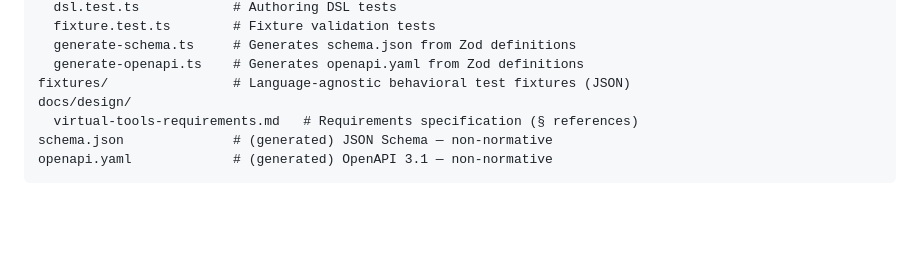
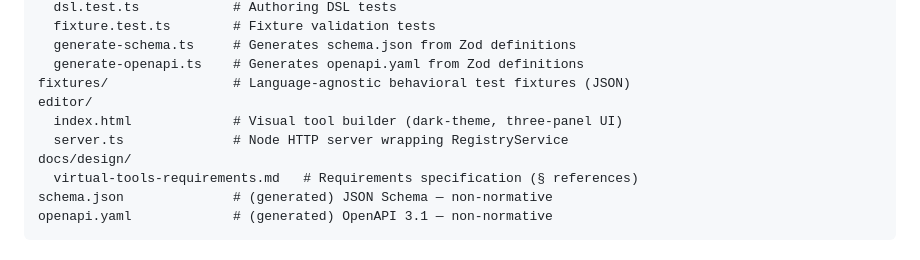
Before and after one commit to jakemannix/virtual-tools-spec, a Markdown page: README.md, the part around one of its changes. GitHub-like rendering; blank space fills up the shorter version.

```diff
--- a/README.md
+++ b/README.md
@@ -42,6 +98,9 @@ src/
   generate-schema.ts     # Generates schema.json from Zod definitions
   generate-openapi.ts    # Generates openapi.yaml from Zod definitions
 fixtures/                # Language-agnostic behavioral test fixtures (JSON)
+editor/
+  index.html             # Visual tool builder (dark-theme, three-panel UI)
+  server.ts              # Node HTTP server wrapping RegistryService
 docs/design/
   virtual-tools-requirements.md   # Requirements specification (§ references)
 schema.json              # (generated) JSON Schema — non-normative
```
Also changed, not shown: other parts of README.md (+58 -2 lines).
